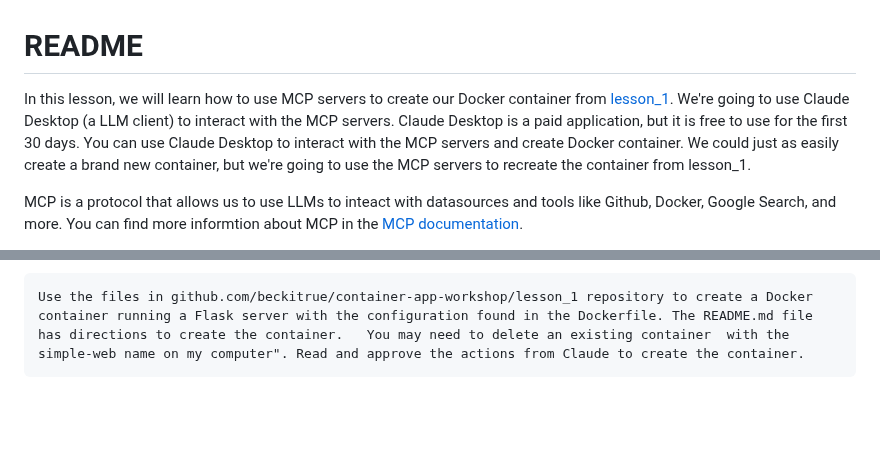
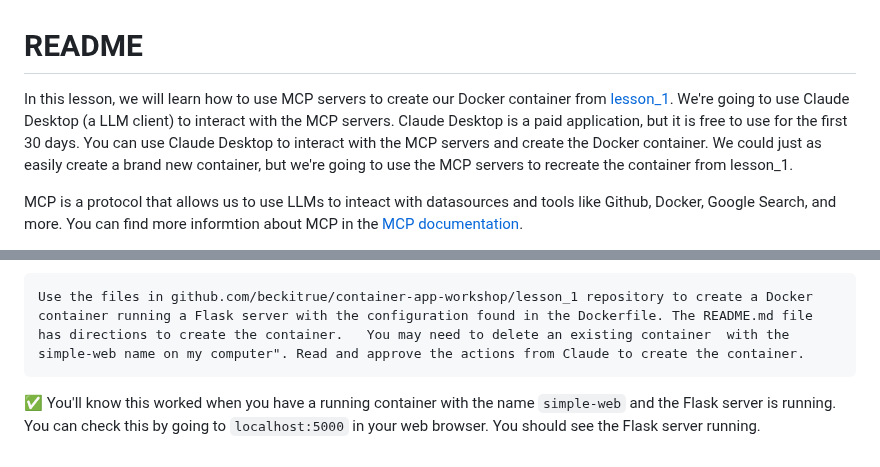
Before and after one commit to beckitrue/container-app-workshop, a Markdown page: lesson_8/README.md, 2 parts joined by grey strips. Rendered like a GitHub page; blank space fills up the shorter version.

Commit message:
fixed typo and added final check

````diff
--- a/lesson_8/README.md
+++ b/lesson_8/README.md
@@ -1,6 +1,6 @@
 # README
 
-In this lesson, we will learn how to use MCP servers to create our Docker container from [lesson_1](../lesson_1). We're going to use Claude Desktop (a LLM client) to interact with the MCP servers. Claude Desktop is a paid application, but it is free to use for the first 30 days. You can use Claude Desktop to interact with the MCP servers and create Docker container. We could just as easily create a brand new container, but we're going to use the MCP servers to recreate the container from lesson_1.
+In this lesson, we will learn how to use MCP servers to create our Docker container from [lesson_1](../lesson_1). We're going to use Claude Desktop (a LLM client) to interact with the MCP servers. Claude Desktop is a paid application, but it is free to use for the first 30 days. You can use Claude Desktop to interact with the MCP servers and create the Docker container. We could just as easily create a brand new container, but we're going to use the MCP servers to recreate the container from lesson_1.
 
 MCP is a protocol that allows us to use LLMs to inteact with datasources and tools like Github, Docker, Google Search, and more. You can find more informtion about MCP in the [MCP documentation](https://modelcontextprotocol.io/introduction/).
 
@@ -74,3 +74,5 @@ Your `claude_desktop_config.json` file should look something like this for this
 ``` text
 Use the files in github.com/beckitrue/container-app-workshop/lesson_1 repository to create a Docker container running a Flask server with the configuration found in the Dockerfile. The README.md file has directions to create the container.   You may need to delete an existing container  with the simple-web name on my computer". Read and approve the actions from Claude to create the container.
 ```
+
+:white_check_mark: You'll know this worked when you have a running container with the name `simple-web` and the Flask server is running. You can check this by going to `localhost:5000` in your web browser. You should see the Flask server running.
````
